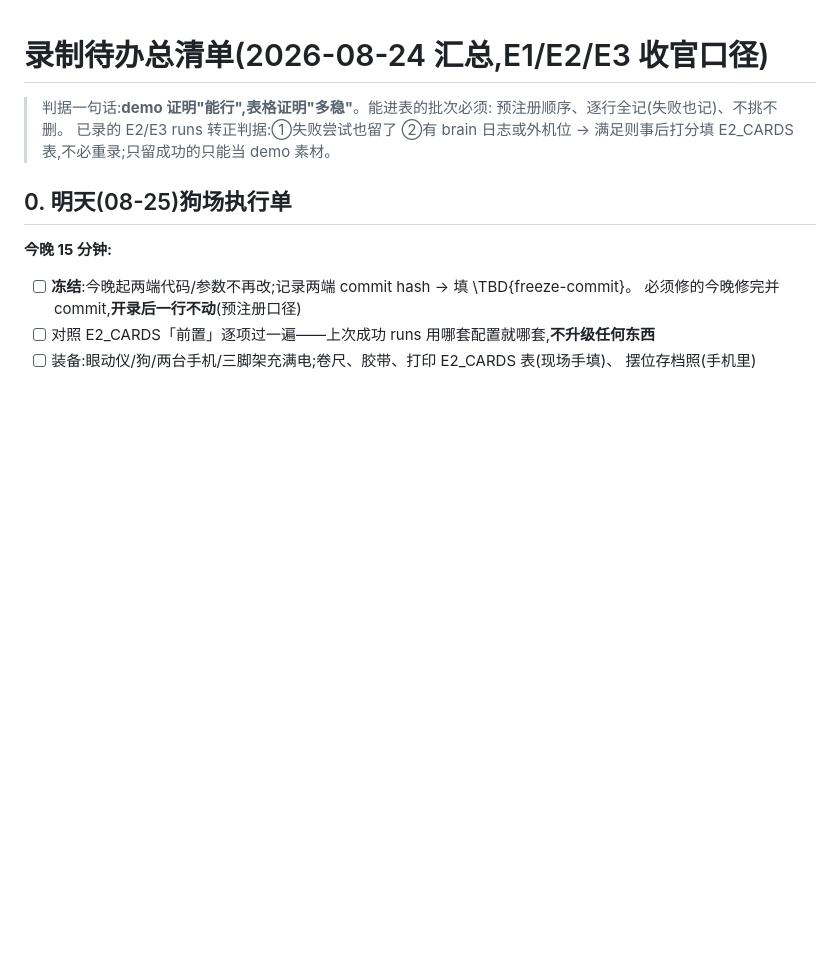
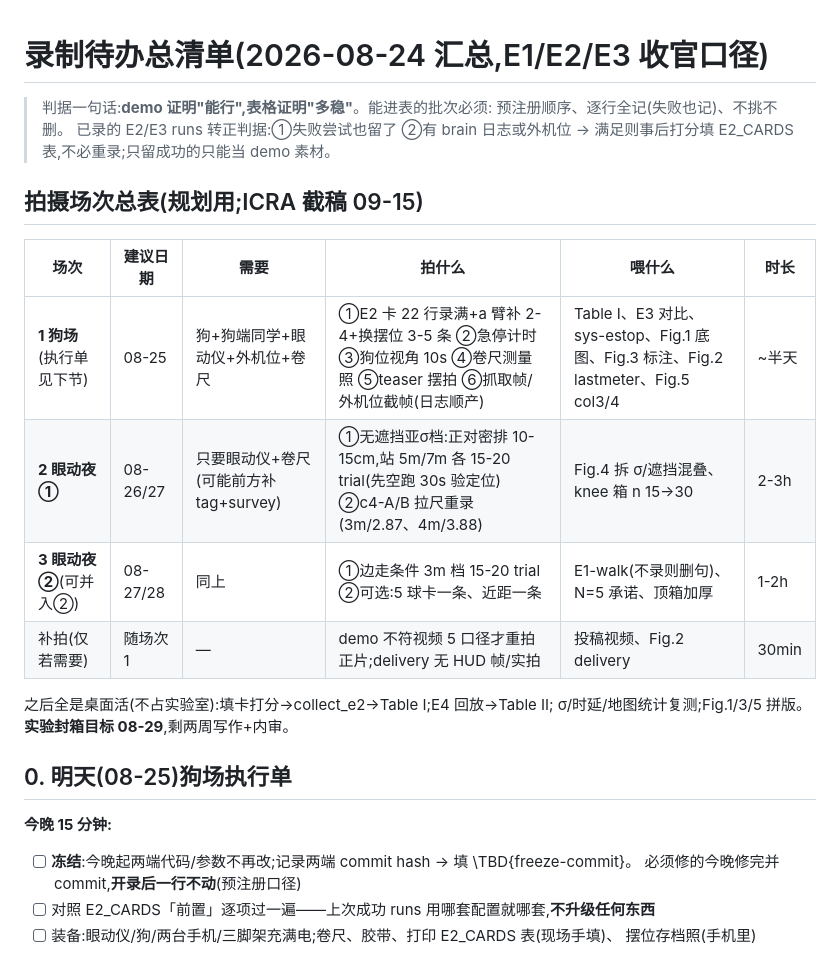
Before and after one commit to PinkFloid/3dgs_gaze, a Markdown page: docs/RECORD_TODO.md, the part around the change. Drawn GitHub-style; blank space fills up the shorter version.

Commit message:
录制场次总表:三场封箱(狗场/眼动夜x2)+桌面活清单,目标 08-29 实验封箱
Co-Authored-By: Claude Fable 5 <noreply@anthropic.com>

```diff
--- a/docs/RECORD_TODO.md
+++ b/docs/RECORD_TODO.md
@@ -4,6 +4,18 @@
 > 预注册顺序、逐行全记(失败也记)、不挑不删。
 > 已录的 E2/E3 runs 转正判据:①失败尝试也留了 ②有 brain 日志或外机位
 > → 满足则事后打分填 E2_CARDS 表,不必重录;只留成功的只能当 demo 素材。
+
+## 拍摄场次总表(规划用;ICRA 截稿 09-15)
+
+| 场次 | 建议日期 | 需要 | 拍什么 | 喂什么 | 时长 |
+|---|---|---|---|---|---|
+| **1 狗场**(执行单见下节) | 08-25 | 狗+狗端同学+眼动仪+外机位+卷尺 | ①E2 卡 22 行录满+a 臂补 2-4+换摆位 3-5 条 ②急停计时 ③狗位视角 10s ④卷尺测量照 ⑤teaser 摆拍 ⑥抓取帧/外机位截帧(日志顺产) | Table I、E3 对比、sys-estop、Fig.1 底图、Fig.3 标注、Fig.2 lastmeter、Fig.5 col3/4 | ~半天 |
+| **2 眼动夜①** | 08-26/27 | 只要眼动仪+卷尺(可能前方补 tag+survey) | ①无遮挡亚σ档:正对密排 10-15cm,站 5m/7m 各 15-20 trial(先空跑 30s 验定位) ②c4-A/B 拉尺重录(3m/2.87、4m/3.88) | Fig.4 拆 σ/遮挡混叠、knee 箱 n 15→30 | 2-3h |
+| **3 眼动夜②**(可并入②) | 08-27/28 | 同上 | ①边走条件 3m 档 15-20 trial ②可选:5 球卡一条、近距一条 | E1-walk(不录则删句)、N=5 承诺、顶箱加厚 | 1-2h |
+| 补拍(仅若需要) | 随场次 1 | — | demo 不符视频 5 口径才重拍正片;delivery 无 HUD 帧/实拍 | 投稿视频、Fig.2 delivery | 30min |
+
+之后全是桌面活(不占实验室):填卡打分→collect_e2→Table I;E4 回放→Table II;
+σ/时延/地图统计复测;Fig.1/3/5 拼版。**实验封箱目标 08-29**,剩两周写作+内审。
 
 ## 0. 明天(08-25)狗场执行单
 
```
